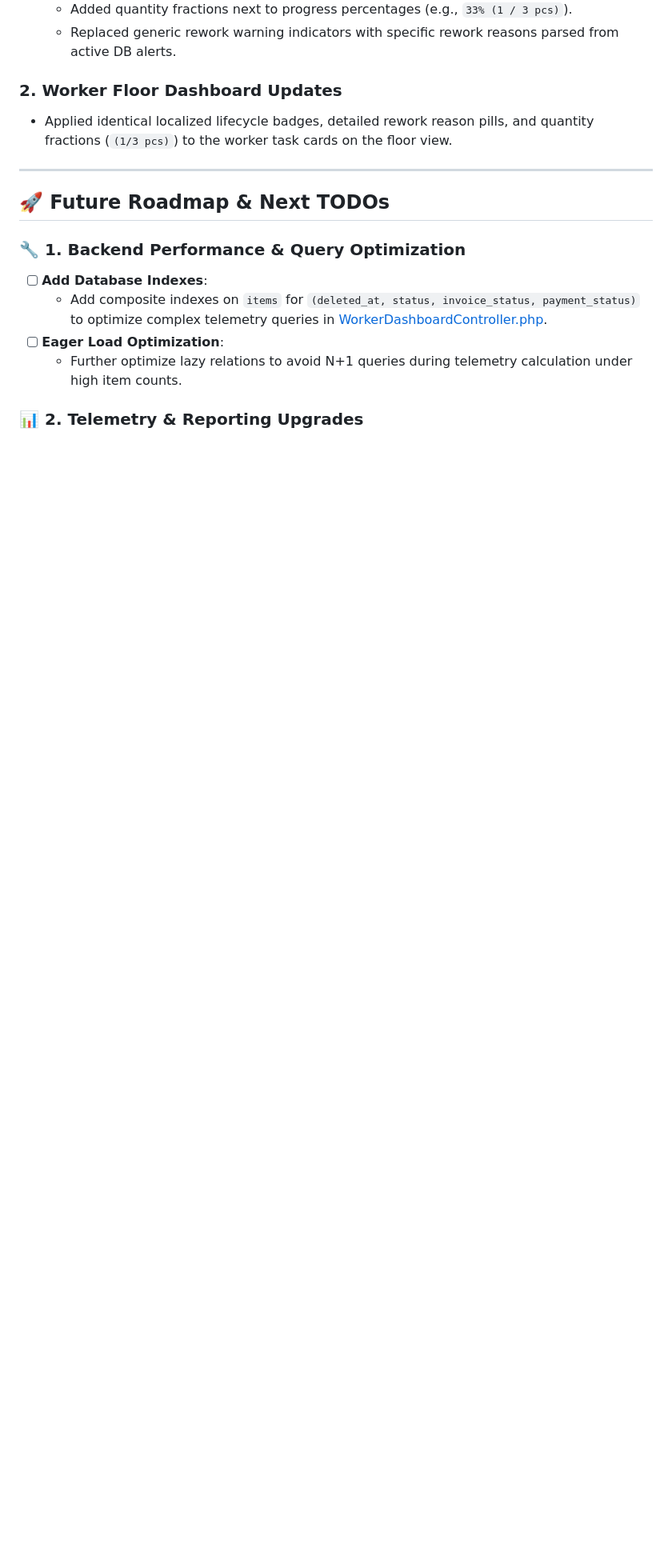
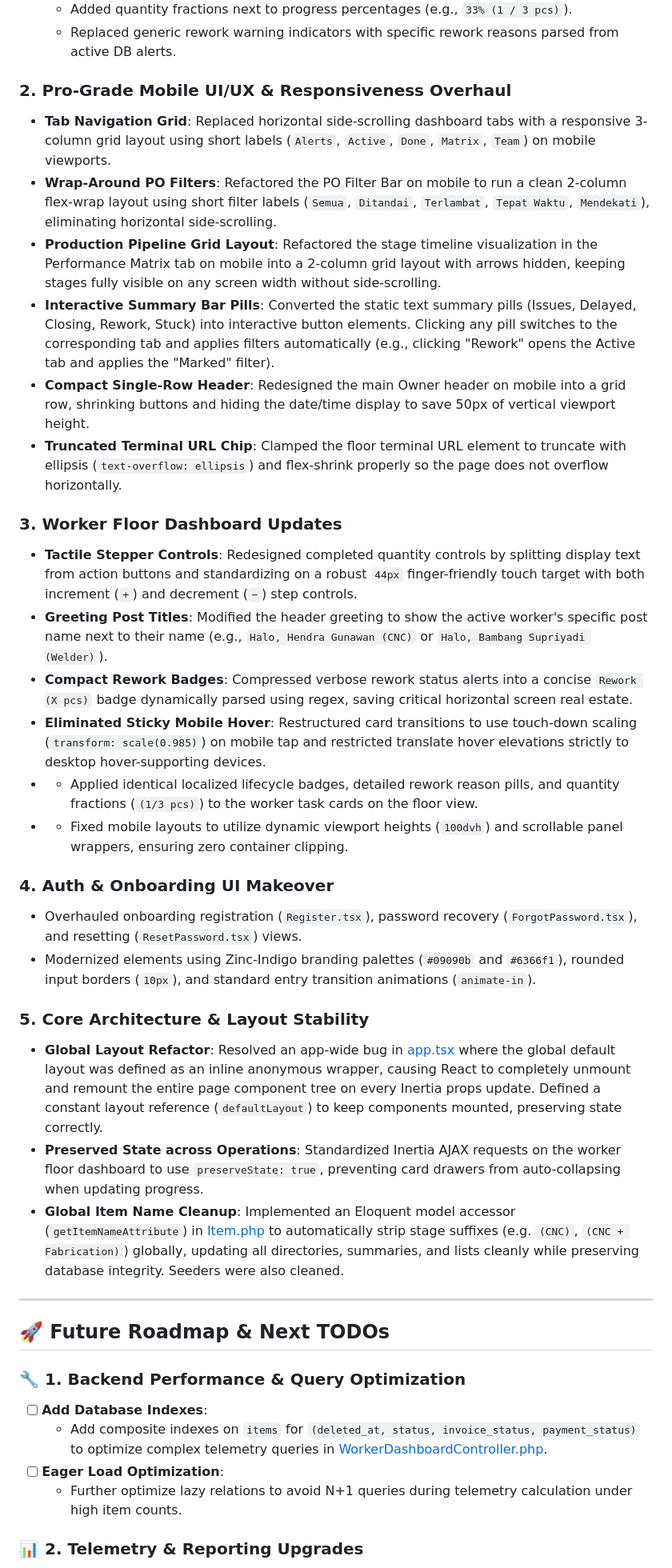
Before and after one commit to titodoni/pogrid.id, a Markdown page: NEXT_TODO.md, the part around one of its changes. Shown at 80% size. Rendered like a GitHub page; blank space fills up the shorter version.

Commit message:
docs: update NEXT_TODO.md with recent accomplishments

```diff
--- a/NEXT_TODO.md
+++ b/NEXT_TODO.md
@@ -29,8 +29,30 @@ We have successfully overhauled the Owner Matrix Dashboard and Worker Floor Dash
     *   Added quantity fractions next to progress percentages (e.g., `33% (1 / 3 pcs)`).
     *   Replaced generic rework warning indicators with specific rework reasons parsed from active DB alerts.
 
-### 2. Worker Floor Dashboard Updates
-*   Applied identical localized lifecycle badges, detailed rework reason pills, and quantity fractions (`(1/3 pcs)`) to the worker task cards on the floor view.
+### 2. Pro-Grade Mobile UI/UX & Responsiveness Overhaul
+*   **Tab Navigation Grid**: Replaced horizontal side-scrolling dashboard tabs with a responsive 3-column grid layout using short labels (`Alerts`, `Active`, `Done`, `Matrix`, `Team`) on mobile viewports.
+*   **Wrap-Around PO Filters**: Refactored the PO Filter Bar on mobile to run a clean 2-column flex-wrap layout using short filter labels (`Semua`, `Ditandai`, `Terlambat`, `Tepat Waktu`, `Mendekati`), eliminating horizontal side-scrolling.
+*   **Production Pipeline Grid Layout**: Refactored the stage timeline visualization in the Performance Matrix tab on mobile into a 2-column grid layout with arrows hidden, keeping stages fully visible on any screen width without side-scrolling.
+*   **Interactive Summary Bar Pills**: Converted the static text summary pills (Issues, Delayed, Closing, Rework, Stuck) into interactive button elements. Clicking any pill switches to the corresponding tab and applies filters automatically (e.g., clicking "Rework" opens the Active tab and applies the "Marked" filter).
+*   **Compact Single-Row Header**: Redesigned the main Owner header on mobile into a grid row, shrinking buttons and hiding the date/time display to save 50px of vertical viewport height.
+*   **Truncated Terminal URL Chip**: Clamped the floor terminal URL element to truncate with ellipsis (`text-overflow: ellipsis`) and flex-shrink properly so the page does not overflow horizontally.
+
+### 3. Worker Floor Dashboard Updates
+*   **Tactile Stepper Controls**: Redesigned completed quantity controls by splitting display text from action buttons and standardizing on a robust `44px` finger-friendly touch target with both increment (`+`) and decrement (`−`) step controls.
+*   **Greeting Post Titles**: Modified the header greeting to show the active worker's specific post name next to their name (e.g., `Halo, Hendra Gunawan (CNC)` or `Halo, Bambang Supriyadi (Welder)`).
+*   **Compact Rework Badges**: Compressed verbose rework status alerts into a concise `Rework (X pcs)` badge dynamically parsed using regex, saving critical horizontal screen real estate.
+*   **Eliminated Sticky Mobile Hover**: Restructured card transitions to use touch-down scaling (`transform: scale(0.985)`) on mobile tap and restricted translate hover elevations strictly to desktop hover-supporting devices.
+*   *   Applied identical localized lifecycle badges, detailed rework reason pills, and quantity fractions (`(1/3 pcs)`) to the worker task cards on the floor view.
+*   *   Fixed mobile layouts to utilize dynamic viewport heights (`100dvh`) and scrollable panel wrappers, ensuring zero container clipping.
+
+### 4. Auth & Onboarding UI Makeover
+*   Overhauled onboarding registration (`Register.tsx`), password recovery (`ForgotPassword.tsx`), and resetting (`ResetPassword.tsx`) views.
+*   Modernized elements using Zinc-Indigo branding palettes (`#09090b` and `#6366f1`), rounded input borders (`10px`), and standard entry transition animations (`animate-in`).
+
+### 5. Core Architecture & Layout Stability
+*   **Global Layout Refactor**: Resolved an app-wide bug in [app.tsx](file:///home/tito/pogrid/resources/js/app.tsx) where the global default layout was defined as an inline anonymous wrapper, causing React to completely unmount and remount the entire page component tree on every Inertia props update. Defined a constant layout reference (`defaultLayout`) to keep components mounted, preserving state correctly.
+*   **Preserved State across Operations**: Standardized Inertia AJAX requests on the worker floor dashboard to use `preserveState: true`, preventing card drawers from auto-collapsing when updating progress.
+*   **Global Item Name Cleanup**: Implemented an Eloquent model accessor (`getItemNameAttribute`) in [Item.php](file:///home/tito/pogrid/app/Models/Item.php) to automatically strip stage suffixes (e.g. `(CNC)`, `(CNC + Fabrication)`) globally, updating all directories, summaries, and lists cleanly while preserving database integrity. Seeders were also cleaned.
 
 ---
 
```
Also changed, not shown: other parts of NEXT_TODO.md (+1 -1 lines).
